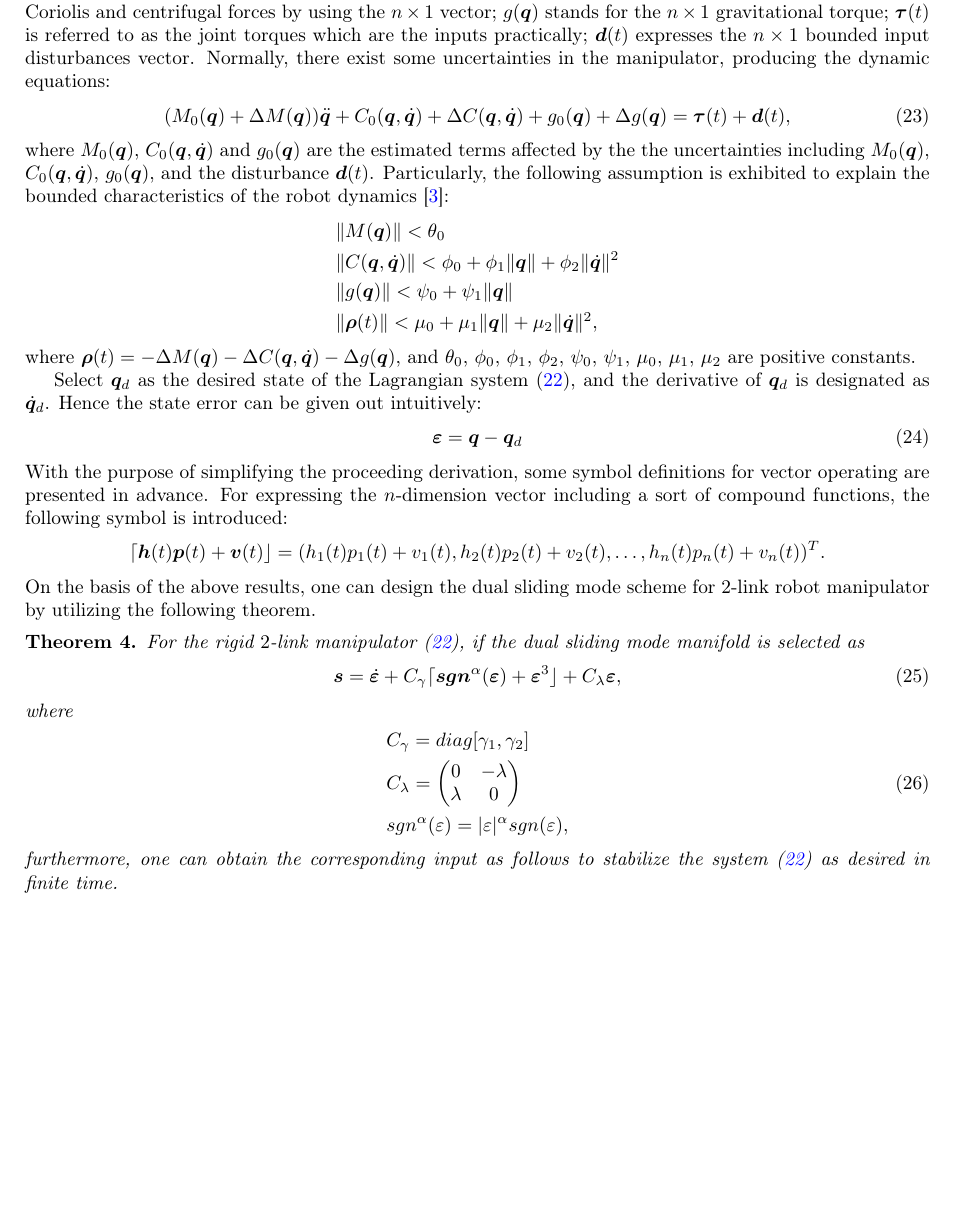
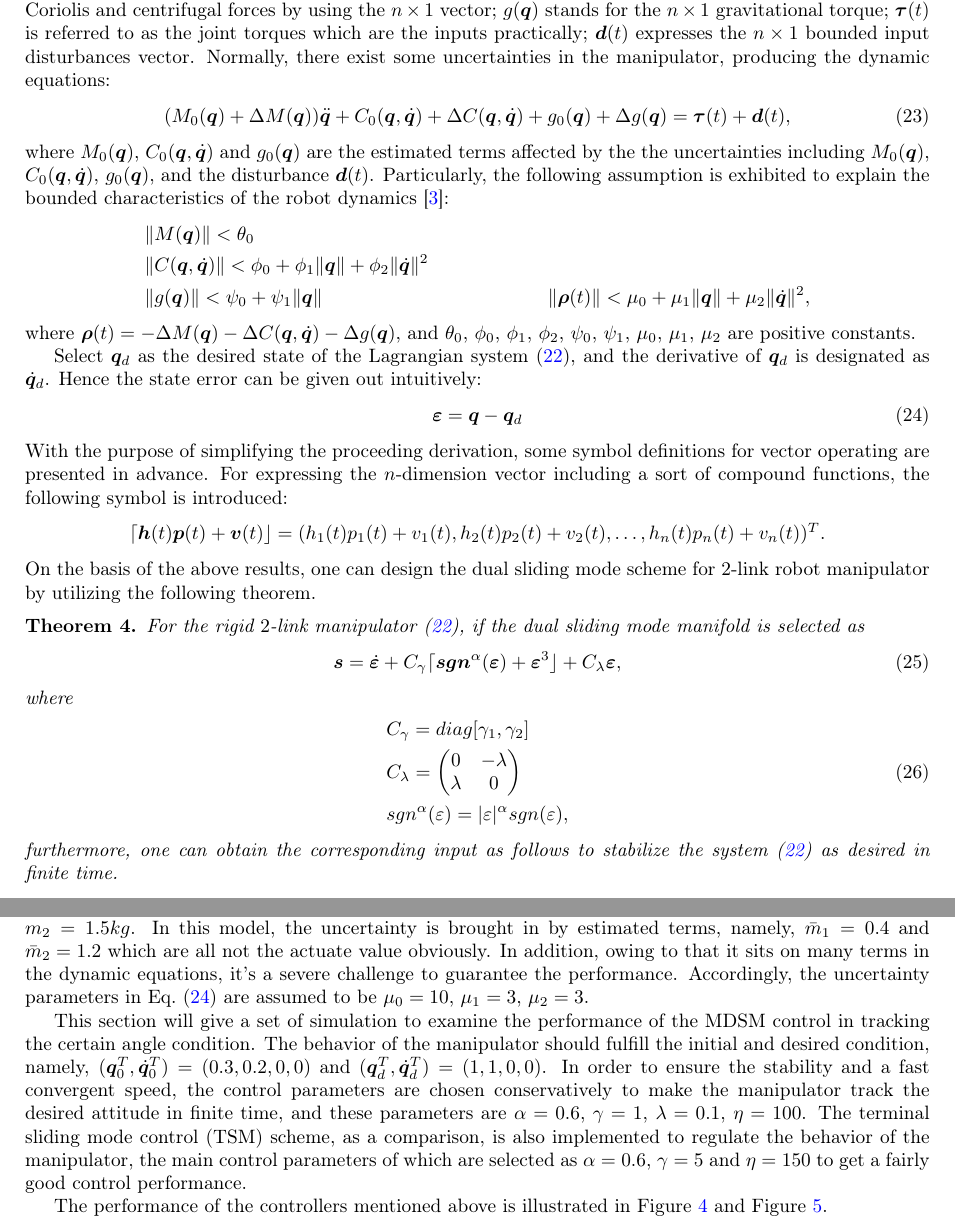
Before and after one commit to mazhiqiang/JFI, a LaTeX paper (paper3_manuscript.tex): part of page 5 of 12 before the commit and two parts of pages 5 and 9 of 12 after it, the two joined at a grey line, cut so that both start at the same text, the shorter picture padded with empty space. Compiled offline with pdfLaTeX.

Commit message:
20160515

```diff
--- a/paper3_manuscript.tex
+++ b/paper3_manuscript.tex
@@ -215,12 +215,12 @@ where $\bm q(t) = $ is the $2\times 1$ vector of joint angular position; ${M(\bm
 (M_0(\bm q)+\Delta {M(\bm q))\ddot {\bm q}}+{C_0(\bm q,\dot {\bm q})+\Delta C(\bm q,\dot {\bm q})}+g_0(\bm q)+\Delta g(\bm q)=\bm {\tau}(t)+\bm{d}(t),
 \end{align}
 where $M_0(\bm q)$, $C_0(\bm q,\dot {\bm q})$ and $g_0(\bm q)$ are the estimated terms affected by the the uncertainties including $M_0(\bm q)$, $C_0(\bm q,\dot {\bm q})$, $g_0(\bm q)$, and the disturbance $\bm{d}(t)$. Particularly, the following assumption is exhibited to explain the bounded characteristics of the robot dynamics \cite{feng2002non}:
-\begin{align*}
-&\Vert M(\bm q)\Vert< \theta_0\\
-&\Vert C(\bm q,\dot {\bm q})\Vert< \phi_0+\phi_1\Vert\bm q\Vert+\phi_2\Vert\dot{\bm q}\Vert^2\\
-&\Vert g(\bm q)\Vert< \psi_0+\psi_1\Vert\bm q\Vert\\
-&\Vert \bm {\rho}(t)\Vert< \mu_0+\mu_1\Vert\bm q\Vert+\mu_2\Vert\dot{\bm q}\Vert^2,
-\end{align*}
+\begin{align}
+&\Vert M(\bm q)\Vert< \theta_0\notag\\
+&\Vert C(\bm q,\dot {\bm q})\Vert< \phi_0+\phi_1\Vert\bm q\Vert+\phi_2\Vert\dot{\bm q}\Vert^2\notag\\
+&\Vert g(\bm q)\Vert< \psi_0+\psi_1\Vert\bm q\notag\Vert
+&\Vert \bm {\rho}(t)\Vert< \mu_0+\mu_1\Vert\bm q\Vert+\mu_2\Vert\dot{\bm q}\Vert^2,\label{eq:manipulator uncertainty}
+\end{align}
 where $\bm {\rho}(t) = -\Delta M(\bm q)-\Delta C(\bm q,\dot {\bm q})-\Delta g(\bm q)$, and $\theta_0$, $\phi_0$, $\phi_1$, $\phi_2$, $\psi_0$, $\psi_1$, $\mu_0$, $\mu_1$, $\mu_2$ are positive constants.\par
 Select $\bm q_d$ as the desired state of the Lagrangian system~(\ref{eq:lagrangian system}), and the derivative of $\bm q_d$ is designated as $\dot {\bm q}_d$. Hence the state error can be given out intuitively:
 \begin{align}
@@ -398,7 +398,9 @@ where
 &\xi_1(q_1,q_2) =(m_1+m_2)r_1\cos(q_2)+m_2r_2\cos(q_1+q_2),\\
 &\xi_2(q_1,q_2) = m_2r_2\cos(q_1+q_2).
 \end{align*}\par
-The values of the parameters are listed here, $r_1=1m$, $r_2=0.8m$, $J_1=5 kgm$, $J_2=5kgm$, $m_1=0.5kg$, $m_2=1.5kg$.
+The values of the parameters are listed here, $r_1=1m$, $r_2=0.8m$, $J_1=5 kgm$, $J_2=5kgm$, $m_1=0.5kg$, $m_2=1.5kg$. In this model, the uncertainty is brought in by estimated terms, namely, $\bar m_1=0.4$ and $\bar m_2=1.2$ which are all not the actuate value obviously. In addition, owing to that it sits on many terms in the dynamic equations, it's a severe challenge to guarantee the performance. Accordingly, the uncertainty parameters in Eq.~(\ref{eq:manipulator uncertainty}) are assumed to be $\mu_0=10$, $\mu_1=3$, $\mu_2=3$.\par
+This section will give a set of simulation to examine the performance of the MDSM control in tracking the certain angle condition. The behavior of the manipulator should fulfill the initial and desired condition, namely, $(\bm q_0^T, \dot{\bm q}_0^T)= (0.3,0.2,0,0)$ and $({\bm q}_d^T,\dot{\bm q}_d^T)=(1,1,0,0)$. In order to ensure the stability and a fast convergent speed, the control parameters are chosen conservatively to make the manipulator track the desired attitude in finite time, and these parameters are $\alpha = 0.6$, $\gamma = 1$, $\lambda = 0.1$, $\eta = 100$. The terminal sliding mode control (TSM) scheme, as a comparison, is also implemented to regulate the behavior of the manipulator, the main control parameters of which are selected as $\alpha = 0.6$, $\gamma = 5$ and $\eta = 150$ to get a fairly good control performance.\par
+The performance of the controllers mentioned above is illustrated in Figure~\ref{Figure:4} and Figure~\ref{Figure:5}.
 \begin{figure}
 \centering
 \includegraphics[width=0.7\textwidth]{paper3_fig4.eps}
```
